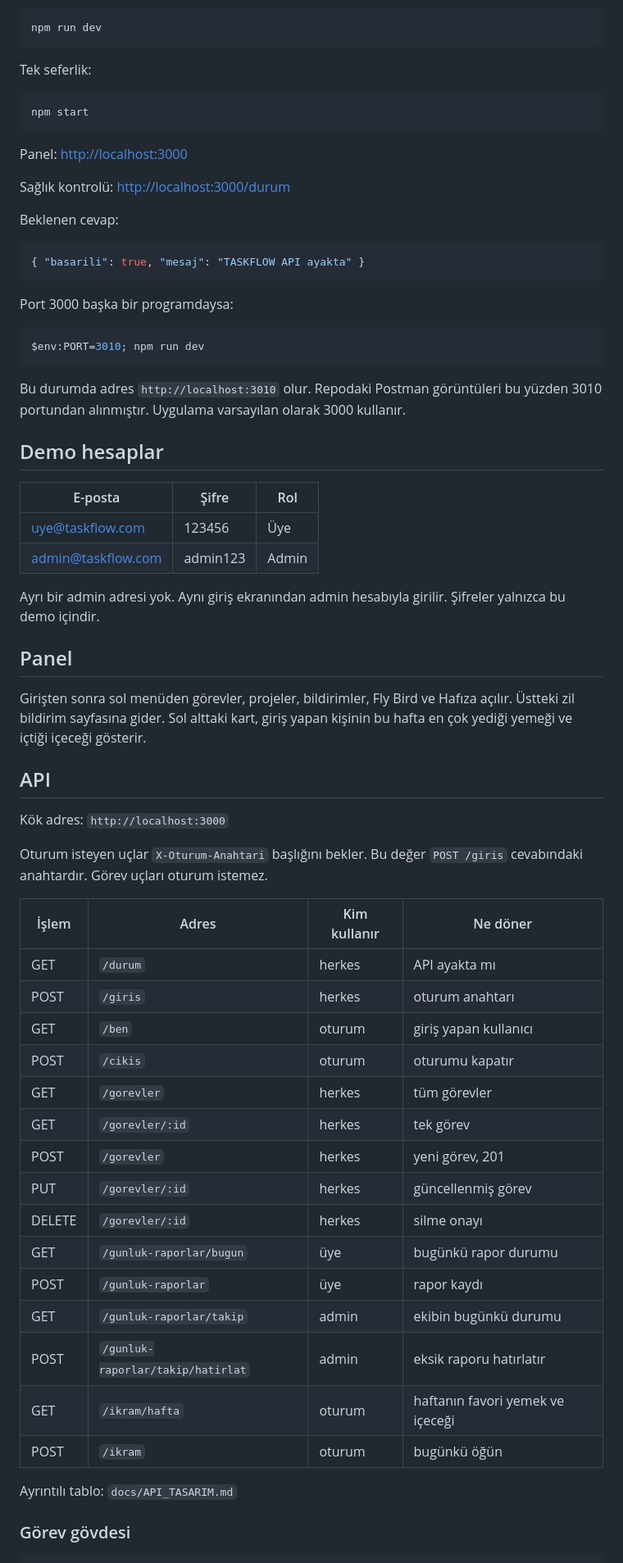
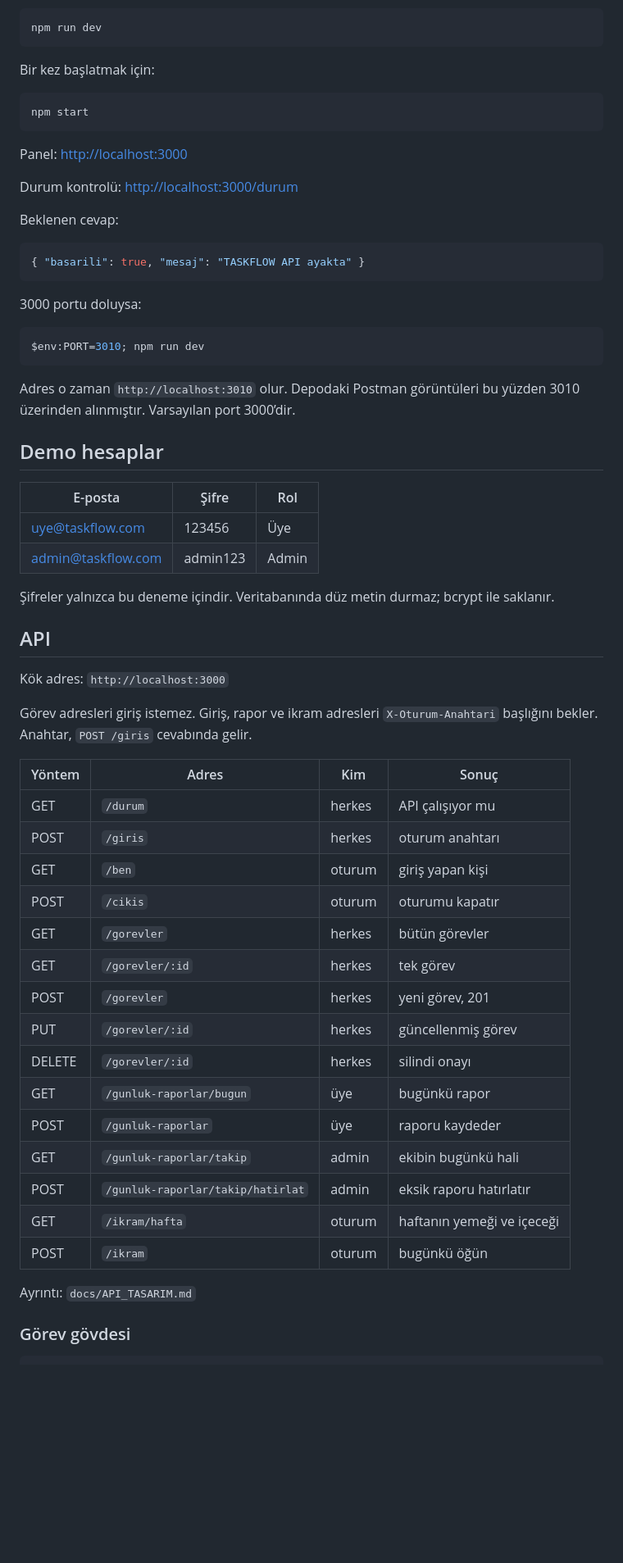
Before and after one commit to Phobothikh/taskflow, a Markdown page: README.md, the part around one of its changes. Shown at 82% size. Rendered like a GitHub page; blank space fills up the shorter version.

````diff
--- a/README.md
+++ b/README.md
@@ -31,7 +70,7 @@ Geliştirme (dosya değişince yeniden başlar):
 npm run dev
 ```
 
-Tek seferlik:
+Bir kez başlatmak için:
 
 ```bash
 npm start
@@ -39,7 +78,7 @@ npm start
 
 Panel: [http://localhost:3000](http://localhost:3000)
 
-Sağlık kontrolü: [http://localhost:3000/durum](http://localhost:3000/durum)
+Durum kontrolü: [http://localhost:3000/durum](http://localhost:3000/durum)
 
 Beklenen cevap:
 
@@ -47,13 +86,13 @@ Beklenen cevap:
 { "basarili": true, "mesaj": "TASKFLOW API ayakta" }
 ```
 
-Port 3000 başka bir programdaysa:
+3000 portu doluysa:
 
 ```powershell
 $env:PORT=3010; npm run dev
 ```
 
-Bu durumda adres `http://localhost:3010` olur. Repodaki Postman görüntüleri bu yüzden 3010 portundan alınmıştır. Uygulama varsayılan olarak 3000 kullanır.
+Adres o zaman `http://localhost:3010` olur. Depodaki Postman görüntüleri bu yüzden 3010 üzerinden alınmıştır. Varsayılan port 3000’dir.
 
 ## Demo hesaplar
 
@@ -62,37 +101,33 @@ Bu durumda adres `http://localhost:3010` olur. Repodaki Postman görüntüleri b
 | uye@taskflow.com | 123456 | Üye |
 | admin@taskflow.com | admin123 | Admin |
 
-Ayrı bir admin adresi yok. Aynı giriş ekranından admin hesabıyla girilir. Şifreler yalnızca bu demo içindir.
-
-## Panel
-
-Girişten sonra sol menüden görevler, projeler, bildirimler, Fly Bird ve Hafıza açılır. Üstteki zil bildirim sayfasına gider. Sol alttaki kart, giriş yapan kişinin bu hafta en çok yediği yemeği ve içtiği içeceği gösterir.
+Şifreler yalnızca bu deneme içindir. Veritabanında düz metin durmaz; bcrypt ile saklanır.
 
 ## API
 
 Kök adres: `http://localhost:3000`
 
-Oturum isteyen uçlar `X-Oturum-Anahtari` başlığını bekler. Bu değer `POST /giris` cevabındaki anahtardır. Görev uçları oturum istemez.
+Görev adresleri giriş istemez. Giriş, rapor ve ikram adresleri `X-Oturum-Anahtari` başlığını bekler. Anahtar, `POST /giris` cevabında gelir.
 
-| İşlem | Adres | Kim kullanır | Ne döner |
-|--------|--------|----------------|----------|
-| GET | `/durum` | herkes | API ayakta mı |
+| Yöntem | Adres | Kim | Sonuç |
+|--------|--------|-----|--------|
+| GET | `/durum` | herkes | API çalışıyor mu |
 | POST | `/giris` | herkes | oturum anahtarı |
-| GET | `/ben` | oturum | giriş yapan kullanıcı |
+| GET | `/ben` | oturum | giriş yapan kişi |
 | POST | `/cikis` | oturum | oturumu kapatır |
-| GET | `/gorevler` | herkes | tüm görevler |
+| GET | `/gorevler` | herkes | bütün görevler |
 | GET | `/gorevler/:id` | herkes | tek görev |
 | POST | `/gorevler` | herkes | yeni görev, 201 |
 | PUT | `/gorevler/:id` | herkes | güncellenmiş görev |
-| DELETE | `/gorevler/:id` | herkes | silme onayı |
-| GET | `/gunluk-raporlar/bugun` | üye | bugünkü rapor durumu |
-| POST | `/gunluk-raporlar` | üye | rapor kaydı |
-| GET | `/gunluk-raporlar/takip` | admin | ekibin bugünkü durumu |
+| DELETE | `/gorevler/:id` | herkes | silindi onayı |
+| GET | `/gunluk-raporlar/bugun` | üye | bugünkü rapor |
+| POST | `/gunluk-raporlar` | üye | raporu kaydeder |
+| GET | `/gunluk-raporlar/takip` | admin | ekibin bugünkü hali |
 | POST | `/gunluk-raporlar/takip/hatirlat` | admin | eksik raporu hatırlatır |
-| GET | `/ikram/hafta` | oturum | haftanın favori yemek ve içeceği |
+| GET | `/ikram/hafta` | oturum | haftanın yemeği ve içeceği |
 | POST | `/ikram` | oturum | bugünkü öğün |
 
-Ayrıntılı tablo: `docs/API_TASARIM.md`
+Ayrıntı: `docs/API_TASARIM.md`
 
 ### Görev gövdesi
 
````
Also changed, not shown: other parts of README.md (+70 -41 lines).
